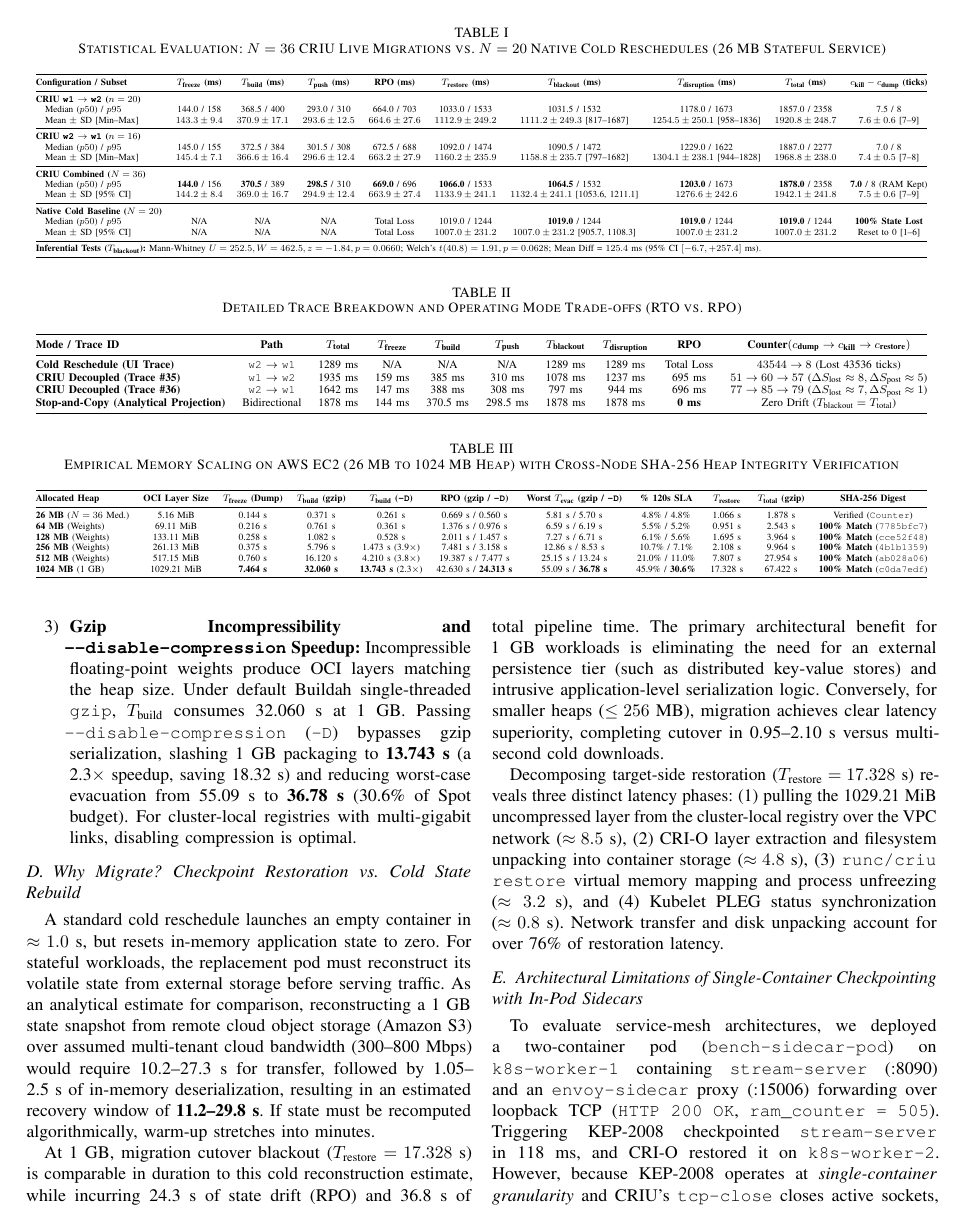
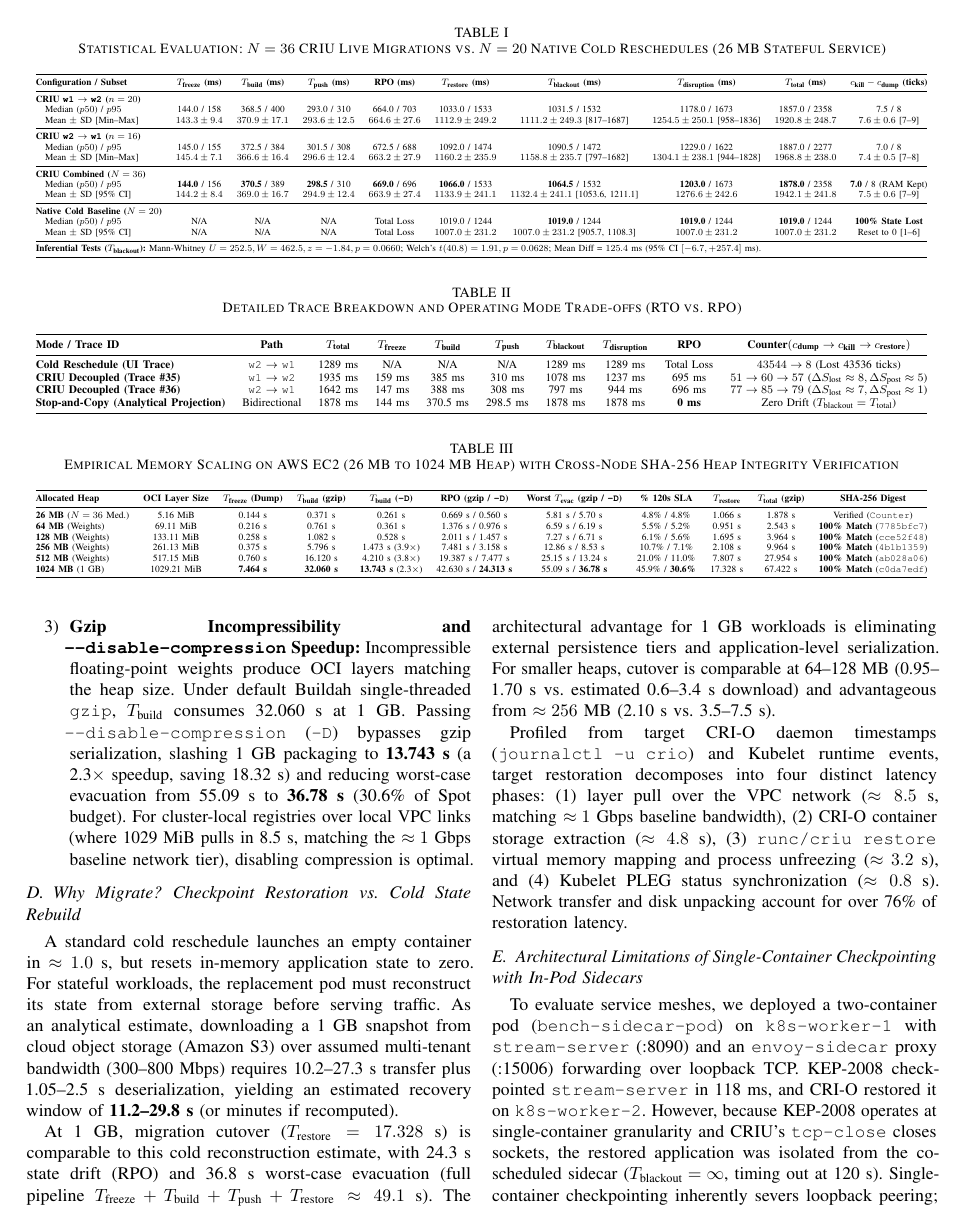
Before and after one commit to musaxasmammedov7/final-research, a LaTeX paper (paper/paper_stateful_live_migration.tex): page 4 of 5. Compiled offline with pdfLaTeX.

Commit message:
docs(paper): refine Trestore decomposition, Spot pipeline metrics, writeback wording, and bibliography citations

```diff
--- a/paper/paper_stateful_live_migration.tex
+++ b/paper/paper_stateful_live_migration.tex
@@ -314,19 +314,19 @@ We populated a contiguous heap buffer of $M \in \{64, 128, 256, 512, 1024\}$~MB
 Three systems insights emerge:
 \begin{enumerate}
     \item \textbf{Bit-Exact Restoration within Spot SLA:} All heaps up to 1024~MB restored with 100\% SHA-256 bit-level integrity. Under worst-case Spot detection ($T_{\text{detect}}^{\text{worst}} = 5.0$~s) and default gzip, total source evacuation took 55.09~s (45.9\% of the 120~s Spot SLA), confirming that 1--2~GB workloads can be safely evacuated before preemption.
-    \item \textbf{Kernel Dirty-Page Writeback in $T_{\text{freeze}}$:} From 26~MB to 512~MB, $T_{\text{freeze}}$ remains sub-second (144~ms $\to$ 760~ms) as writes are absorbed in RAM cache. At 1~GB, \texttt{/proc/meminfo} shows uncommitted dirty memory hitting 783.6~MB (\texttt{vm.dirty\_background\_ratio = 10}), triggering flusher threads to serialize writes to EBS \texttt{gp3}. Because Kubelet flushes and closes \texttt{checkpoint.tar} before responding, $T_{\text{freeze}}$ increases to 7.464~s, bounded by device bandwidth ($\approx 124$--$138$~MB/s).
-    \item \textbf{Gzip Incompressibility and \texttt{--disable-compression} Speedup:} Incompressible floating-point weights produce OCI layers matching the heap size. Under default Buildah single-threaded \texttt{gzip}, $T_{\text{build}}$ consumes 32.060~s at 1~GB. Passing \texttt{--disable-compression} (\texttt{-D}) bypasses gzip serialization, slashing 1~GB packaging to \textbf{13.743~s} (a 2.3$\times$ speedup, saving 18.32~s) and reducing worst-case evacuation from 55.09~s to \textbf{36.78~s} (30.6\% of Spot budget). For cluster-local registries with multi-gigabit links, disabling compression is optimal.
+    \item \textbf{Kernel Dirty-Page Writeback in $T_{\text{freeze}}$:} From 26~MB to 512~MB, $T_{\text{freeze}}$ remains sub-second (144~ms $\to$ 760~ms) as writes are absorbed in RAM cache. At 1~GB, \texttt{/proc/meminfo} shows uncommitted dirty memory hitting 783.6~MB (\texttt{vm.dirty\_background\_ratio = 10}), triggering flusher threads to serialize writes to EBS \texttt{gp3}. This transition is consistent with dirty-page writeback serialization when memory pressure forces synchronous disk flushing of \texttt{checkpoint.tar}, bounding $T_{\text{freeze}}$ by EBS write bandwidth ($\approx 124$--$138$~MB/s).
+    \item \textbf{Gzip Incompressibility and \texttt{--disable-compression} Speedup:} Incompressible floating-point weights produce OCI layers matching the heap size. Under default Buildah single-threaded \texttt{gzip}, $T_{\text{build}}$ consumes 32.060~s at 1~GB. Passing \texttt{--disable-compression} (\texttt{-D}) bypasses gzip serialization, slashing 1~GB packaging to \textbf{13.743~s} (a 2.3$\times$ speedup, saving 18.32~s) and reducing worst-case evacuation from 55.09~s to \textbf{36.78~s} (30.6\% of Spot budget). For cluster-local registries over local VPC links (where 1029~MiB pulls in 8.5~s, matching the $\approx 1$~Gbps baseline network tier), disabling compression is optimal.
 \end{enumerate}
 
 \subsection{Why Migrate? Checkpoint Restoration vs. Cold State Rebuild}
-A standard cold reschedule launches an empty container in $\approx 1.0$~s, but resets in-memory application state to zero. For stateful workloads, the replacement pod must reconstruct its volatile state from external storage before serving traffic. As an analytical estimate for comparison, reconstructing a 1~GB state snapshot from remote cloud object storage (Amazon S3) over assumed multi-tenant cloud bandwidth (300--800~Mbps) would require 10.2--27.3~s for transfer, followed by 1.05--2.5~s of in-memory deserialization, resulting in an estimated recovery window of \textbf{11.2--29.8~s}. If state must be recomputed algorithmically, warm-up stretches into minutes.
+A standard cold reschedule launches an empty container in $\approx 1.0$~s, but resets in-memory application state to zero. For stateful workloads, the replacement pod must reconstruct its state from external storage before serving traffic. As an analytical estimate, downloading a 1~GB snapshot from cloud object storage (Amazon S3) over assumed multi-tenant bandwidth (300--800~Mbps) requires 10.2--27.3~s transfer plus 1.05--2.5~s deserialization, yielding an estimated recovery window of \textbf{11.2--29.8~s} (or minutes if recomputed).
 
-At 1~GB, migration cutover blackout ($T_{\text{restore}} = 17.328$~s) is comparable in duration to this cold reconstruction estimate, while incurring 24.3~s of state drift (RPO) and 36.8~s of total pipeline time. The primary architectural benefit for 1~GB workloads is eliminating the need for an external persistence tier (such as distributed key-value stores) and intrusive application-level serialization logic. Conversely, for smaller heaps ($\le 256$~MB), migration achieves clear latency superiority, completing cutover in 0.95--2.10~s versus multi-second cold downloads.
+At 1~GB, migration cutover ($T_{\text{restore}} = 17.328$~s) is comparable to this cold reconstruction estimate, with 24.3~s state drift (RPO) and 36.8~s worst-case evacuation (full pipeline $T_{\text{freeze}} + T_{\text{build}} + T_{\text{push}} + T_{\text{restore}} \approx 49.1$~s). The architectural advantage for 1~GB workloads is eliminating external persistence tiers and application-level serialization. For smaller heaps, cutover is comparable at 64--128~MB (0.95--1.70~s vs. estimated 0.6--3.4~s download) and advantageous from $\approx 256$~MB (2.10~s vs. 3.5--7.5~s).
 
-Decomposing target-side restoration ($T_{\text{restore}} = 17.328$~s) reveals three distinct latency phases: (1) pulling the 1029.21~MiB uncompressed layer from the cluster-local registry over the VPC network ($\approx 8.5$~s), (2) CRI-O layer extraction and filesystem unpacking into container storage ($\approx 4.8$~s), (3) \texttt{runc/criu restore} virtual memory mapping and process unfreezing ($\approx 3.2$~s), and (4) Kubelet PLEG status synchronization ($\approx 0.8$~s). Network transfer and disk unpacking account for over 76\% of restoration latency.
+Profiled from target CRI-O daemon timestamps (\texttt{journalctl -u crio}) and Kubelet runtime events, target restoration decomposes into four distinct latency phases: (1) layer pull over the VPC network ($\approx 8.5$~s, matching $\approx 1$~Gbps baseline bandwidth), (2) CRI-O container storage extraction ($\approx 4.8$~s), (3) \texttt{runc/criu restore} virtual memory mapping and process unfreezing ($\approx 3.2$~s), and (4) Kubelet PLEG status synchronization ($\approx 0.8$~s). Network transfer and disk unpacking account for over 76\% of restoration latency.
 
 \subsection{Architectural Limitations of Single-Container Checkpointing with In-Pod Sidecars}
-To evaluate service-mesh architectures, we deployed a two-container pod (\texttt{bench-sidecar-pod}) on \texttt{k8s-worker-1} containing \texttt{stream-server} (:8090) and an \texttt{envoy-sidecar} proxy (:15006) forwarding over loopback TCP (\texttt{HTTP 200 OK}, \texttt{ram\_counter = 505}). Triggering KEP-2008 checkpointed \texttt{stream-server} in 118~ms, and CRI-O restored it on \texttt{k8s-worker-2}. However, because KEP-2008 operates at \textit{single-container granularity} and CRIU's \texttt{tcp-close} closes active sockets, the restored application was isolated from the co-scheduled sidecar ($T_{\text{blackout}} = \infty$, timing out at 120~s). Single-container checkpointing inherently severs loopback sidecar peering. By contrast, node-level routing (e.g., Cilium eBPF host-routing or ClusterIP proxies) decouples service redirection from pod network namespaces, offering a more robust design.
+To evaluate service meshes, we deployed a two-container pod (\texttt{bench-sidecar-pod}) on \texttt{k8s-worker-1} with \texttt{stream-server} (:8090) and an \texttt{envoy-sidecar} proxy (:15006) forwarding over loopback TCP. KEP-2008 checkpointed \texttt{stream-server} in 118~ms, and CRI-O restored it on \texttt{k8s-worker-2}. However, because KEP-2008 operates at single-container granularity and CRIU's \texttt{tcp-close} closes sockets, the restored application was isolated from the co-scheduled sidecar ($T_{\text{blackout}} = \infty$, timing out at 120~s). Single-container checkpointing inherently severs loopback peering; node-level routing (e.g., Cilium eBPF host-routing) decouples service redirection from pod network namespaces, offering a more robust design.
 
 \section{Related Work}
 Clark et al. \cite{clark2005} established VM live migration via iterative pre-copy. Voyager \cite{nadgowda2017} and Stoyanov and Kollingbaum \cite{stoyanov2018} combined CRIU checkpoints with layered filesystems for containers. Reber \cite{reber2022} standardized the Kubelet Checkpoint API (KEP-2008) in Kubernetes v1.25+.
```
Also changed, not shown: paper/Stateful_Container_Live_Migration_IEEE_NativeTeX.pdf, paper/paper_stateful_live_migration.tex (10 more changed lines).
